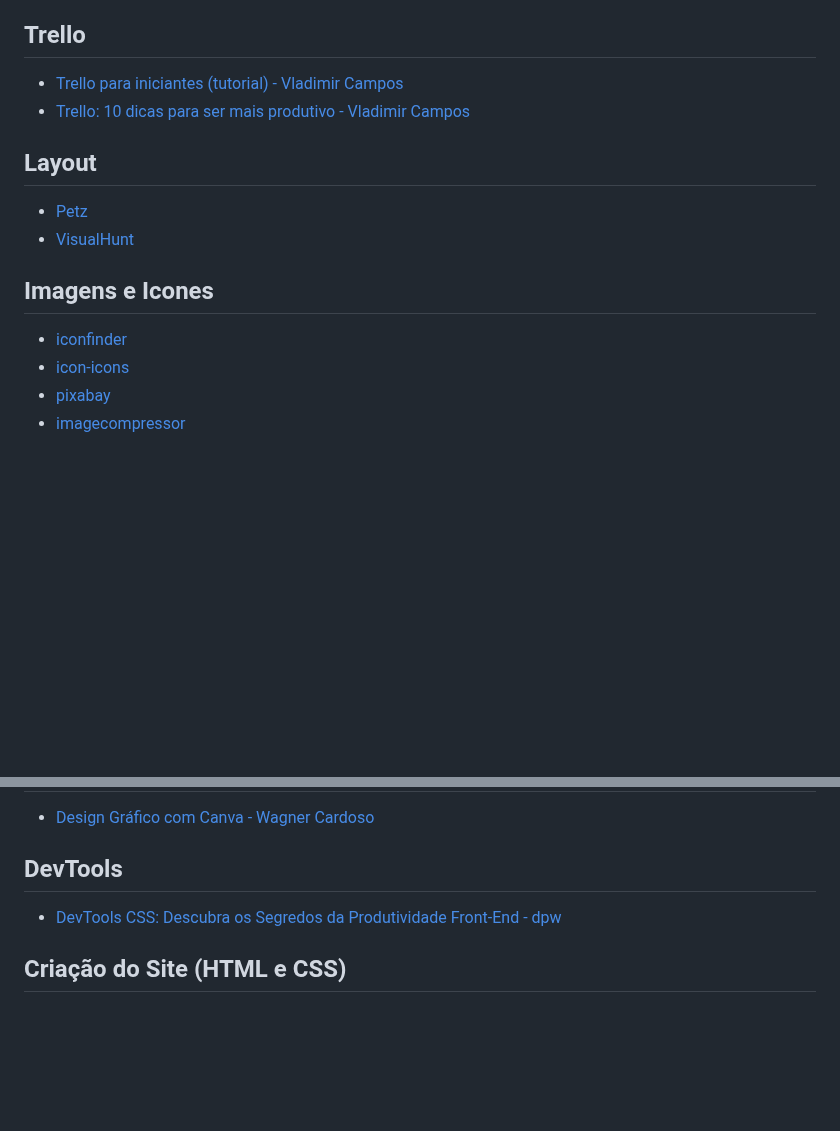
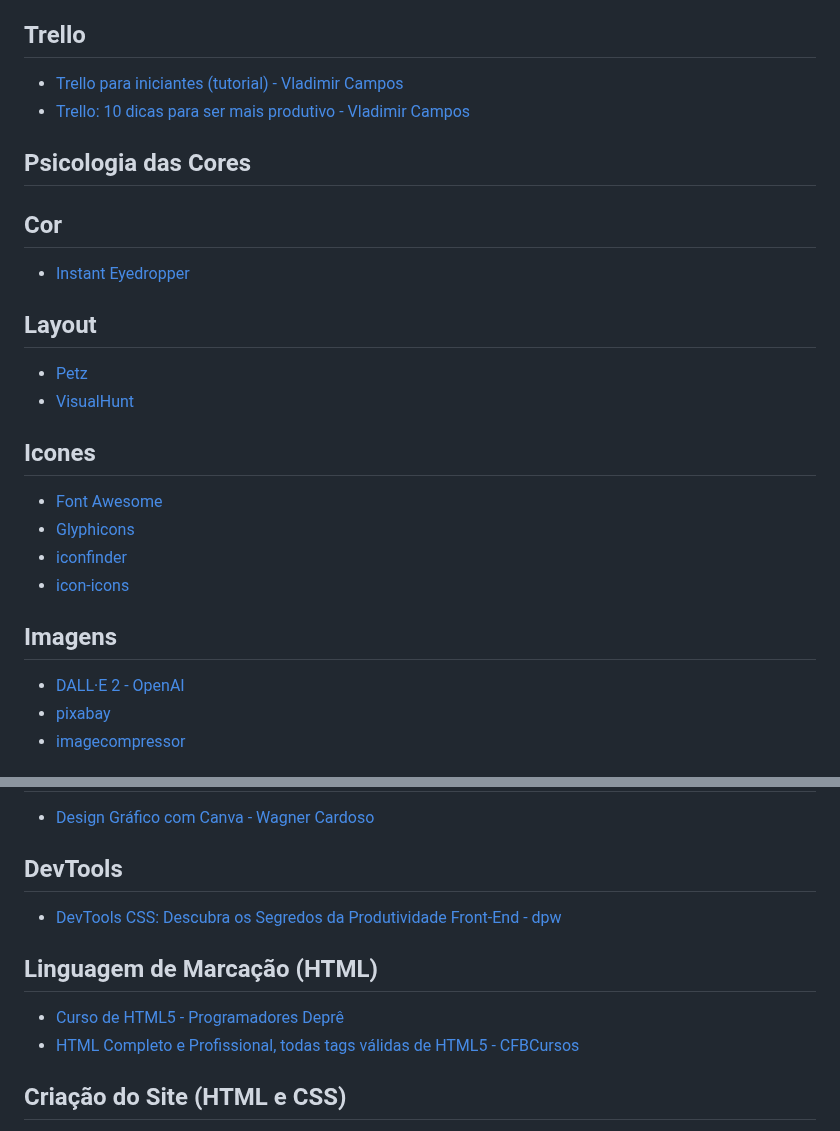
Before and after one commit to cesar-augusto-costa/projeto_integrador_FRONT_END_proz_turma11_grupo2, a Markdown page: markedown/referencias.md, 2 parts joined by grey strips. GitHub-like rendering; blank space fills up the shorter version.

```diff
--- a/markedown/referencias.md
+++ b/markedown/referencias.md
@@ -51,13 +51,23 @@
 * [Trello para iniciantes (tutorial) - Vladimir Campos](https://www.youtube.com/watch?v=dkzhEGm86nM)
 * [Trello: 10 dicas para ser mais produtivo - Vladimir Campos](https://www.youtube.com/watch?v=noRwgM_vavM)
 
+## Psicologia das Cores
+
+## Cor
+* [Instant Eyedropper](http://instant-eyedropper.com/)
+
 ## Layout
 * [Petz](https://www.petz.com.br/)
 * [VisualHunt](https://visualhunt.com/)
 
-## Imagens e Icones
+## Icones
+* [Font Awesome]()
+* [Glyphicons]()
 * [iconfinder](https://www.iconfinder.com/)
 * [icon-icons](https://icon-icons.com/)
+
+## Imagens
+* [DALL·E 2 - OpenAI](https://openai.com/dall-e-2)
 * [pixabay](https://pixabay.com/pt/)
 * [imagecompressor](https://imagecompressor.com/)
 
@@ -70,6 +80,10 @@
 ## DevTools
 * [DevTools CSS: Descubra os Segredos da Produtividade Front-End - dpw](https://www.youtube.com/watch?v=7KvBSpGLQa0)
 
+## Linguagem de Marcação (HTML)
+* [Curso de HTML5 - Programadores Deprê](https://www.youtube.com/playlist?list=PLCjJeGdl0ychnD4dS_sujnHL4IMBz4yz2)
+* [HTML Completo e Profissional, todas tags válidas de HTML5 - CFBCursos](https://www.youtube.com/playlist?list=PLx4x_zx8csUiVHRDO_7qhOaeNrrQ5uU8c)
+
 ## Criação do Site (HTML e CSS)
 * [Curso de HTML5 Completo e GRÁTIS - Guanabara - Curso em Video](https://www.youtube.com/playlist?list=PLHz_AreHm4dlAnJ_jJtV29RFxnPHDuk9o)
 * [Curso de HTML e CSS3 - Bóson Treinamentos](https://www.youtube.com/playlist?list=PLucm8g_ezqNqenmYtyuCiOeUflgRAGMTr)
```
Also changed, not shown: other parts of markedown/referencias.md (+48 -10 lines).
